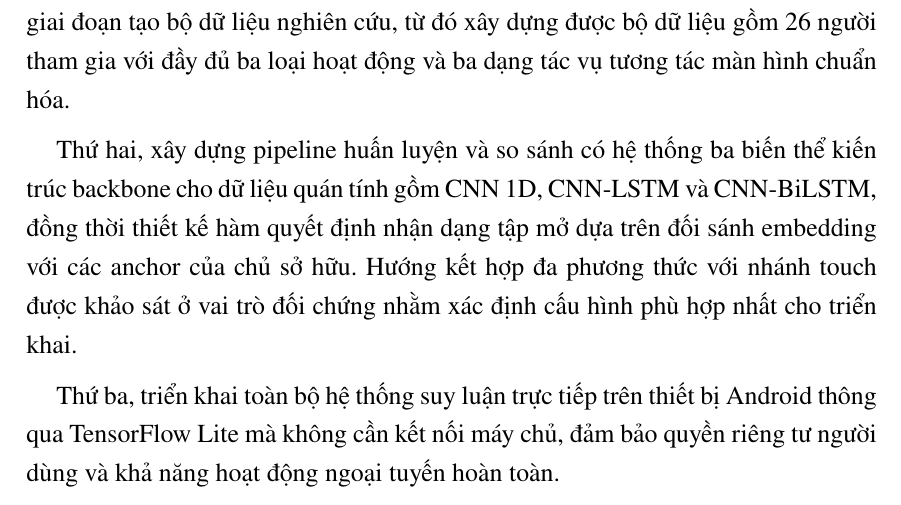
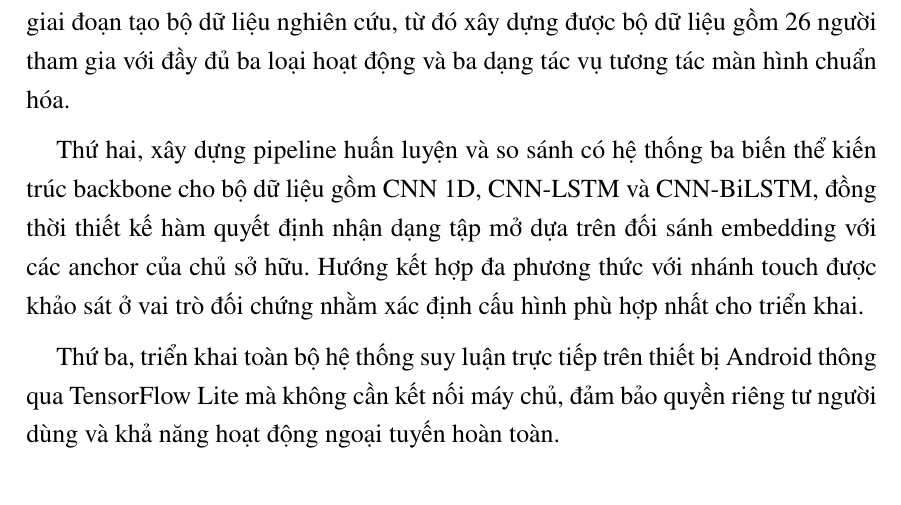
Before and after one commit to MaiVanDang/DATN, a LaTeX document (docs/report/DATN/Chuong/1_Gioi_thieu.tex): part of page 3 of 4, cut so that both start at the same text. Compiled offline with pdfLaTeX.

Commit message:
completed Chapter1

```diff
--- a/docs/report/DATN/Chuong/1_Gioi_thieu.tex
+++ b/docs/report/DATN/Chuong/1_Gioi_thieu.tex
@@ -40,7 +40,7 @@ Phạm vi của đề tài tập trung vào nền tảng Android phiên bản 10
 
 Thứ nhất, xây dựng ứng dụng Android thu thập dữ liệu hành vi phục vụ toàn bộ giai đoạn tạo bộ dữ liệu nghiên cứu, từ đó xây dựng được bộ dữ liệu gồm 26 người tham gia với đầy đủ ba loại hoạt động và ba dạng tác vụ tương tác màn hình chuẩn hóa.
 
-Thứ hai, xây dựng pipeline huấn luyện và so sánh có hệ thống ba biến thể kiến trúc backbone cho dữ liệu quán tính gồm CNN 1D, CNN-LSTM và CNN-BiLSTM, đồng thời thiết kế hàm quyết định nhận dạng tập mở dựa trên đối sánh embedding với các anchor của chủ sở hữu. Hướng kết hợp đa phương thức với nhánh touch được khảo sát ở vai trò đối chứng nhằm xác định cấu hình phù hợp nhất cho triển khai.
+Thứ hai, xây dựng pipeline huấn luyện và so sánh có hệ thống ba biến thể kiến trúc backbone cho bộ dữ liệu gồm CNN 1D, CNN-LSTM và CNN-BiLSTM, đồng thời thiết kế hàm quyết định nhận dạng tập mở dựa trên đối sánh embedding với các anchor của chủ sở hữu. Hướng kết hợp đa phương thức với nhánh touch được khảo sát ở vai trò đối chứng nhằm xác định cấu hình phù hợp nhất cho triển khai.
 
 Thứ ba, triển khai toàn bộ hệ thống suy luận trực tiếp trên thiết bị Android thông qua TensorFlow Lite mà không cần kết nối máy chủ, đảm bảo quyền riêng tư người dùng và khả năng hoạt động ngoại tuyến hoàn toàn.
 
```
